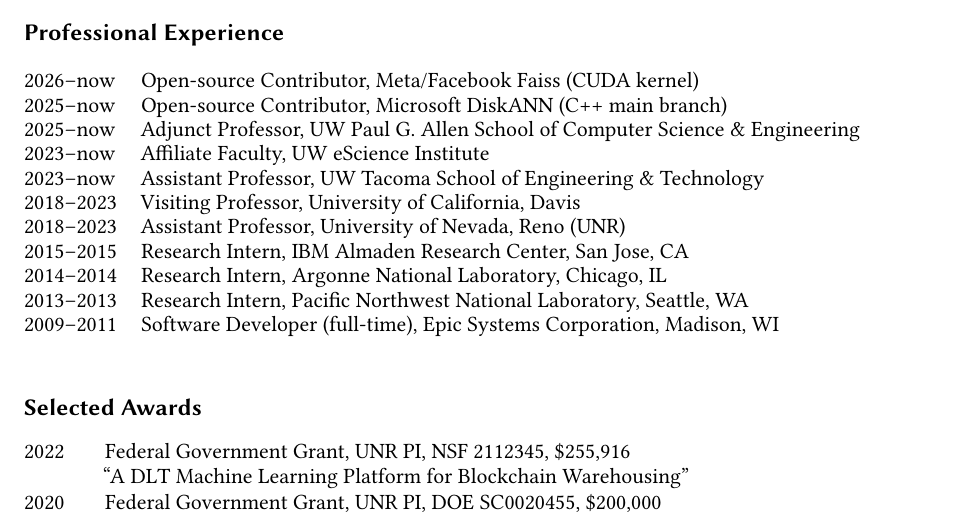
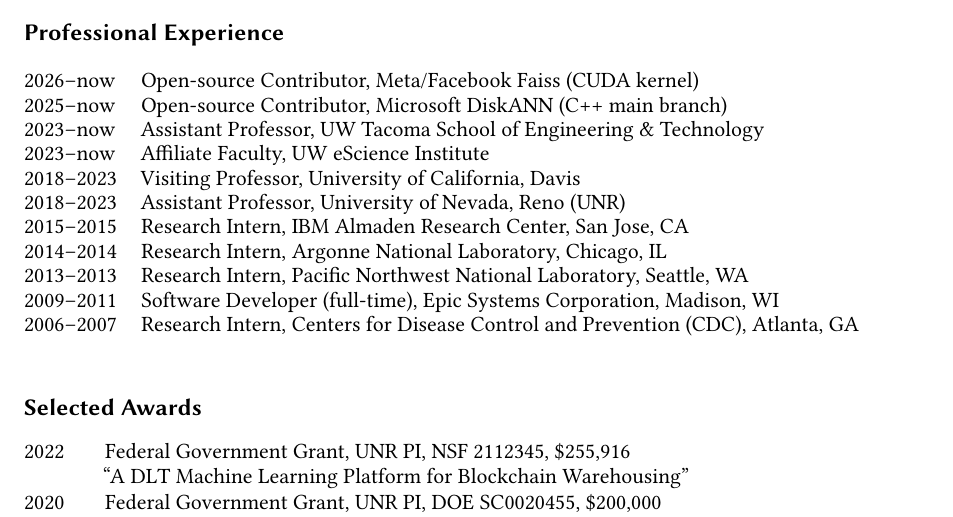
Before and after one commit to hpdic/hpdic.github.io, a LaTeX CV (download/cv/CV_Dongfang_Zhao.tex): part of page 1 of 2, cut so that both start at the same text. Compiled offline with pdfLaTeX.

Commit message:
get rid of allen school

```diff
--- a/download/cv/CV_Dongfang_Zhao.tex
+++ b/download/cv/CV_Dongfang_Zhao.tex
@@ -212,28 +212,19 @@
 {\def\arraystretch{\arygap}\tabcolsep=0pt
 \begin{tabular}{p{0.13\linewidth}p{0.87\linewidth}}
 
-% 2023--present & Founder and CTO, YiZDB LLC, Seattle, WA\\
 2026--now & Open-source Contributor, Meta/Facebook Faiss (CUDA kernel)\\
 2025--now & Open-source Contributor, Microsoft DiskANN (C++ main branch)\\
-2025--now & Adjunct Professor, UW Paul G. Allen School of Computer Science \& Engineering\\
+2023--now & Assistant Professor, UW Tacoma School of Engineering \& Technology\\
 2023--now & Affiliate Faculty, UW eScience Institute\\
-2023--now & Assistant Professor, UW Tacoma School of Engineering \& Technology\\
-
-    % & \quad $\circ$ Tenure-Track Assistant Professor, UW Tacoma School of Engineering \& Technology\\
-    % & \quad $\circ$ Adjunct Assistant Professor, Paul G. Allen School of Computer Science \& Engineering\\
-    % & \quad $\circ$ Data Science Affiliate, eScience Institute\\
 2018--2023 & Visiting Professor, University of California, Davis \\
 2018--2023 & Assistant Professor, University of Nevada, Reno (UNR) \\
-
-
-  % 2016--2017 & Research Associate, University of Washington, Seattle\\
   2015--2015 & Research Intern, IBM Almaden Research Center, San Jose, CA \\
   2014--2014 & Research Intern, Argonne National Laboratory, Chicago, IL \\
   2013--2013 & Research Intern, Pacific Northwest National Laboratory, Seattle, WA\\
   % 2012--2015 & Research Assistant, Illinois Institute of Technology, Chicago\\
    2009--2011 & Software Developer (full-time), Epic Systems Corporation, Madison, WI\\
   %  2008--2009 & Software Developer (full-time), IDMI Systems, Atlanta, GA\\
-  % 2006--2007 & Research Intern, Centers for Disease Control and Prevention (CDC), Atlanta, GA\\
+  2006--2007 & Research Intern, Centers for Disease Control and Prevention (CDC), Atlanta, GA\\
   % 2003--2004 & Research Intern, Interuniversity Microelectronics Centre (IMEC), Leuven, Belgium
 
 \end{tabular}%
```
Also changed, not shown: download/cv/CV_Dongfang_Zhao.pdf.
